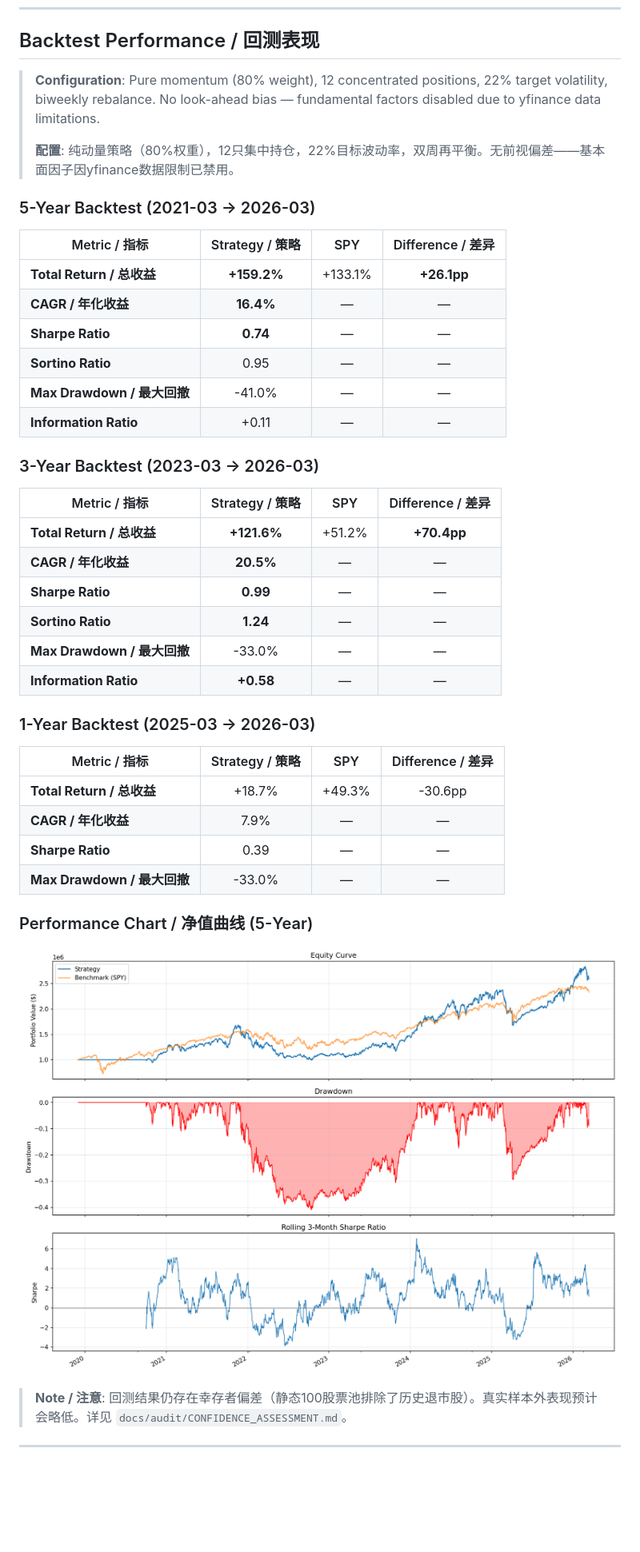
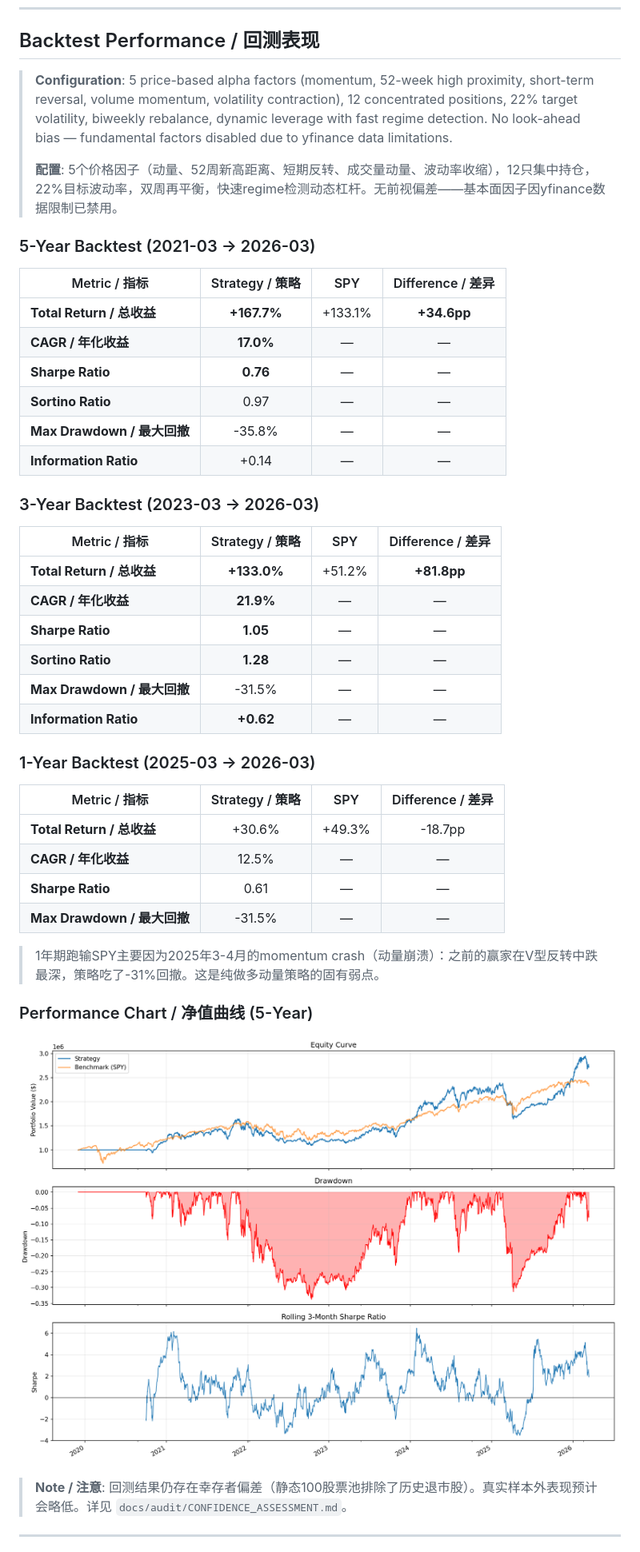
Before and after one commit to yingwang/trade, a Markdown page: README.md, the part around one of its changes. Shown at 80% size. Drawn GitHub-style; pictures changed too: backtest_5yr_v3.png (added); blank space fills up the shorter version.

Commit message:
Update README with latest 5-factor backtest results
- 5yr: +168% vs SPY +133% (Sharpe 0.76)
- 3yr: +133% vs SPY +51% (Sharpe 1.05)
- 1yr: +31% vs SPY +49% (Sharpe 0.61)
- Document all 5 price-based factors and signal pipeline
- Add note on 1yr momentum crash explanation

Co-Authored-By: Claude Opus 4.6 (1M context) <noreply@anthropic.com>

```diff
--- a/README.md
+++ b/README.md
@@ -8,44 +8,46 @@ A multi-factor quantitative trading system for medium-term US equities. Uses mom
 
 ## Backtest Performance / 回测表现
 
-> **Configuration**: Pure momentum (80% weight), 12 concentrated positions, 22% target volatility, biweekly rebalance. No look-ahead bias — fundamental factors disabled due to yfinance data limitations.
+> **Configuration**: 5 price-based alpha factors (momentum, 52-week high proximity, short-term reversal, volume momentum, volatility contraction), 12 concentrated positions, 22% target volatility, biweekly rebalance, dynamic leverage with fast regime detection. No look-ahead bias — fundamental factors disabled due to yfinance data limitations.
 >
-> **配置**: 纯动量策略（80%权重），12只集中持仓，22%目标波动率，双周再平衡。无前视偏差——基本面因子因yfinance数据限制已禁用。
+> **配置**: 5个价格因子（动量、52周新高距离、短期反转、成交量动量、波动率收缩），12只集中持仓，22%目标波动率，双周再平衡，快速regime检测动态杠杆。无前视偏差——基本面因子因yfinance数据限制已禁用。
 
 ### 5-Year Backtest (2021-03 → 2026-03)
 
 | Metric / 指标 | Strategy / 策略 | SPY | Difference / 差异 |
 |---------------|:-----------:|:---:|:---------:|
-| **Total Return / 总收益** | **+159.2%** | +133.1% | **+26.1pp** |
-| **CAGR / 年化收益** | **16.4%** | — | — |
-| **Sharpe Ratio** | **0.74** | — | — |
-| **Sortino Ratio** | 0.95 | — | — |
-| **Max Drawdown / 最大回撤** | -41.0% | — | — |
-| **Information Ratio** | +0.11 | — | — |
+| **Total Return / 总收益** | **+167.7%** | +133.1% | **+34.6pp** |
+| **CAGR / 年化收益** | **17.0%** | — | — |
+| **Sharpe Ratio** | **0.76** | — | — |
+| **Sortino Ratio** | 0.97 | — | — |
+| **Max Drawdown / 最大回撤** | -35.8% | — | — |
+| **Information Ratio** | +0.14 | — | — |
 
 ### 3-Year Backtest (2023-03 → 2026-03)
 
 | Metric / 指标 | Strategy / 策略 | SPY | Difference / 差异 |
 |---------------|:-----------:|:---:|:---------:|
-| **Total Return / 总收益** | **+121.6%** | +51.2% | **+70.4pp** |
-| **CAGR / 年化收益** | **20.5%** | — | — |
-| **Sharpe Ratio** | **0.99** | — | — |
-| **Sortino Ratio** | **1.24** | — | — |
-| **Max Drawdown / 最大回撤** | -33.0% | — | — |
-| **Information Ratio** | **+0.58** | — | — |
+| **Total Return / 总收益** | **+133.0%** | +51.2% | **+81.8pp** |
+| **CAGR / 年化收益** | **21.9%** | — | — |
+| **Sharpe Ratio** | **1.05** | — | — |
+| **Sortino Ratio** | **1.28** | — | — |
+| **Max Drawdown / 最大回撤** | -31.5% | — | — |
+| **Information Ratio** | **+0.62** | — | — |
 
 ### 1-Year Backtest (2025-03 → 2026-03)
 
 | Metric / 指标 | Strategy / 策略 | SPY | Difference / 差异 |
 |---------------|:-----------:|:---:|:---------:|
-| **Total Return / 总收益** | +18.7% | +49.3% | -30.6pp |
-| **CAGR / 年化收益** | 7.9% | — | — |
-| **Sharpe Ratio** | 0.39 | — | — |
-| **Max Drawdown / 最大回撤** | -33.0% | — | — |
+| **Total Return / 总收益** | +30.6% | +49.3% | -18.7pp |
+| **CAGR / 年化收益** | 12.5% | — | — |
+| **Sharpe Ratio** | 0.61 | — | — |
+| **Max Drawdown / 最大回撤** | -31.5% | — | — |
+
+> 1年期跑输SPY主要因为2025年3-4月的momentum crash（动量崩溃）：之前的赢家在V型反转中跌最深，策略吃了-31%回撤。这是纯做多动量策略的固有弱点。
 
 ### Performance Chart / 净值曲线 (5-Year)
 
-![5-Year Backtest](backtest_5yr_v2.png)
+![5-Year Backtest](backtest_5yr_v3.png)
 
 > **Note / 注意**: 回测结果仍存在幸存者偏差（静态100股票池排除了历史退市股）。真实样本外表现预计会略低。详见 `docs/audit/CONFIDENCE_ASSESSMENT.md`。
 
```
Also changed, not shown: other parts of README.md (+15 -8 lines).
